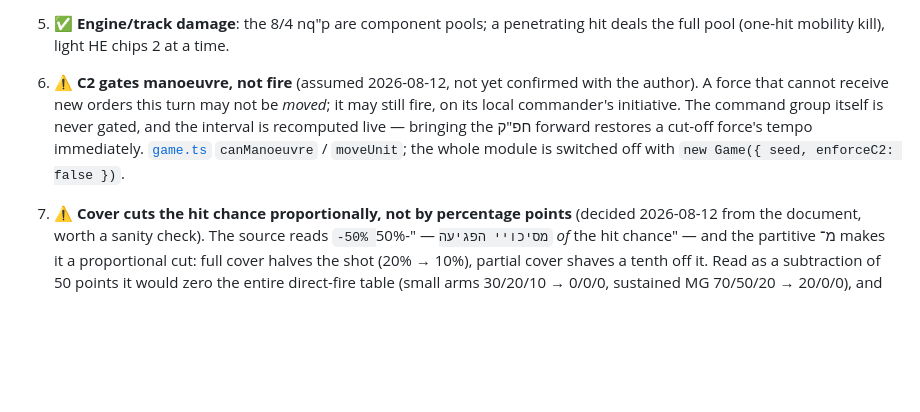
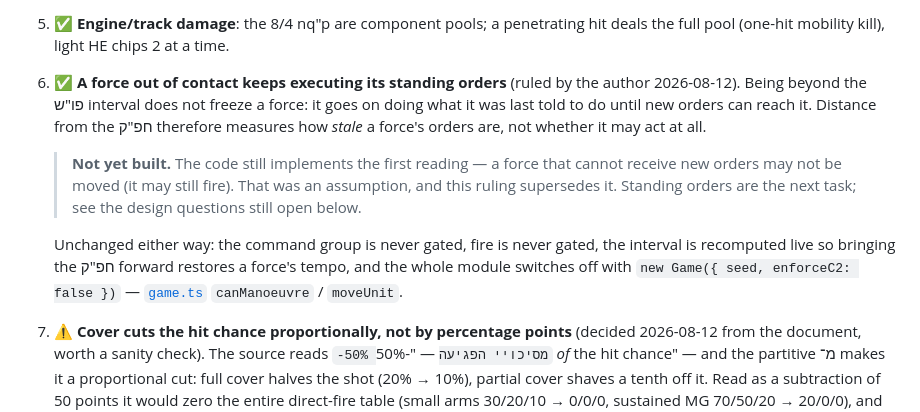
Before and after one commit to shmuelsh23a/Tactical, a Markdown page: README.md, the part around the change. Drawn GitHub-style; blank space fills up the shorter version.

Commit message:
Rule: a force out of contact keeps executing standing orders
Supersedes the assumption in decision 6. Being beyond the פו"ש interval no
longer freezes a force — distance from the חפ"ק measures how stale its orders
are, not whether it may act.

Recorded now so the ruling is not lost; the code still implements the old
reading, and the entry says so plainly rather than describing behaviour that
does not exist yet. Standing orders are the next task, pending two design
answers: whether the engine executes the order itself or the player is simply
constrained to it, and what an order may contain beyond a destination.

Co-Authored-By: Claude Opus 5 <noreply@anthropic.com>

```diff
--- a/README.md
+++ b/README.md
@@ -211,13 +211,22 @@ on the stated reasoning, still awaiting the author's word.
    `targetSoldierId` — [`units.ts`](src/engine/units.ts).
 5. ✅ **Engine/track damage**: the 8/4 nq"p are component pools; a penetrating
    hit deals the full pool (one-hit mobility kill), light HE chips 2 at a time.
-6. ⚠️ **C2 gates manoeuvre, not fire** (assumed 2026-08-12, not yet confirmed
-   with the author). A force that cannot receive new orders this turn may not be
-   *moved*; it may still fire, on its local commander's initiative. The command
-   group itself is never gated, and the interval is recomputed live — bringing
-   the חפ"ק forward restores a cut-off force's tempo immediately.
-   [`game.ts`](src/engine/game.ts) `canManoeuvre` / `moveUnit`; the whole module
-   is switched off with `new Game({ seed, enforceC2: false })`.
+6. ✅ **A force out of contact keeps executing its standing orders**
+   (ruled by the author 2026-08-12). Being beyond the פו"ש interval does not
+   freeze a force: it goes on doing what it was last told to do until new
+   orders can reach it. Distance from the חפ"ק therefore measures how *stale*
+   a force's orders are, not whether it may act at all.
+
+   > **Not yet built.** The code still implements the first reading — a force
+   > that cannot receive new orders may not be moved (it may still fire). That
+   > was an assumption, and this ruling supersedes it. Standing orders are the
+   > next task; see the design questions still open below.
+
+   Unchanged either way: the command group is never gated, fire is never gated,
+   the interval is recomputed live so bringing the חפ"ק forward restores a
+   force's tempo, and the whole module switches off with
+   `new Game({ seed, enforceC2: false })` —
+   [`game.ts`](src/engine/game.ts) `canManoeuvre` / `moveUnit`.
 7. ⚠️ **Cover cuts the hit chance proportionally, not by percentage points**
    (decided 2026-08-12 from the document, worth a sanity check). The source
    reads `-50% מסיכויי הפגיעה` — "-50% *of* the hit chance" — and the partitive
```
